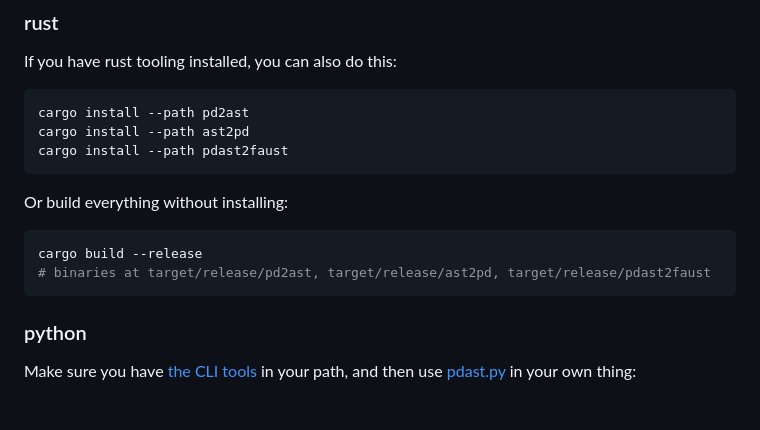
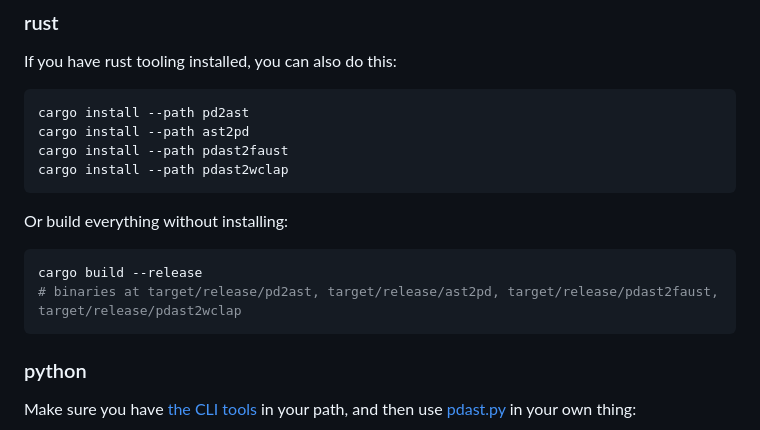
Before and after one commit to konsumer/pdast, a Markdown page: README.md, the part around one of its changes. GitHub-like rendering; blank space fills up the shorter version.

````diff
--- a/README.md
+++ b/README.md
@@ -43,13 +44,14 @@ If you have rust tooling installed, you can also do this:
 cargo install --path pd2ast
 cargo install --path ast2pd
 cargo install --path pdast2faust
+cargo install --path pdast2wclap
 ```
 
 Or build everything without installing:
 
 ```sh
 cargo build --release
-# binaries at target/release/pd2ast, target/release/ast2pd, target/release/pdast2faust
+# binaries at target/release/pd2ast, target/release/ast2pd, target/release/pdast2faust, target/release/pdast2wclap
 ```
 
 ### python
````
Also changed, not shown: other parts of README.md (+79 -7 lines).
